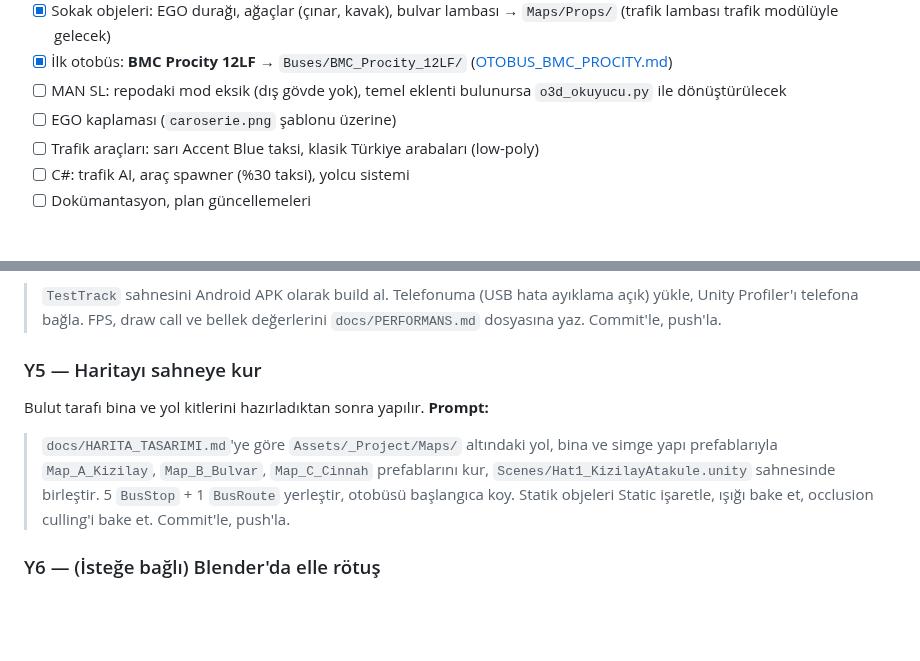
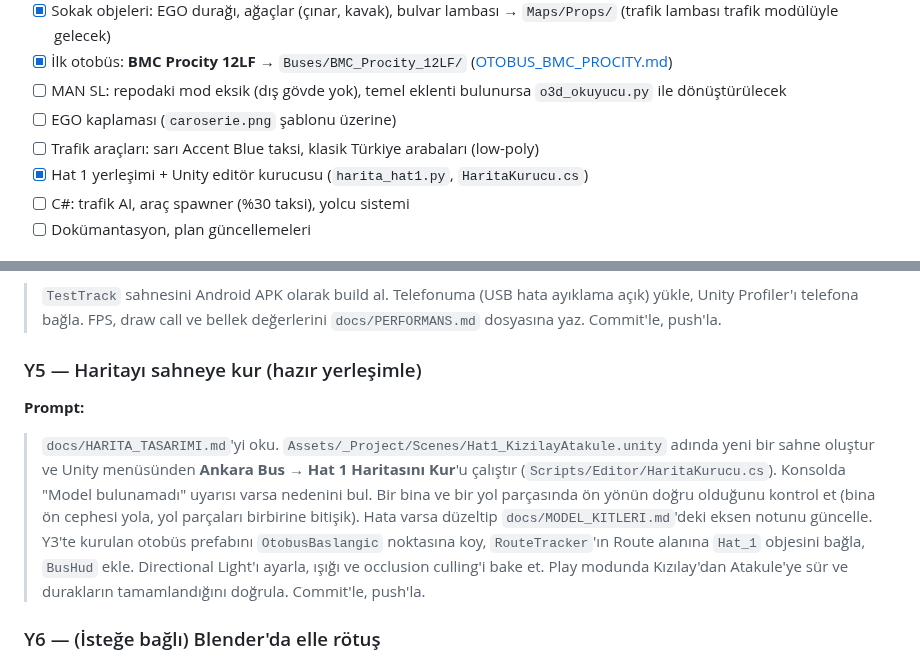
Before and after one commit to rehagorkemeyler/busgametest, a Markdown page: docs/GOREVLER.md, 2 parts joined by grey strips. Drawn GitHub-style; blank space fills up the shorter version.

```diff
--- a/docs/GOREVLER.md
+++ b/docs/GOREVLER.md
@@ -15,6 +15,7 @@ Her iki taraf da işini kendi branch'ında commit'leyip push'lar. Aynı dosyaya
 - [ ] MAN SL: repodaki mod eksik (dış gövde yok), temel eklenti bulunursa `o3d_okuyucu.py` ile dönüştürülecek
 - [ ] EGO kaplaması (`caroserie.png` şablonu üzerine)
 - [ ] Trafik araçları: sarı Accent Blue taksi, klasik Türkiye arabaları (low-poly)
+- [x] Hat 1 yerleşimi + Unity editör kurucusu (`harita_hat1.py`, `HaritaKurucu.cs`)
 - [ ] C#: trafik AI, araç spawner (%30 taksi), yolcu sistemi
 - [ ] Dokümantasyon, plan güncellemeleri
 
@@ -39,10 +40,9 @@ Asset Store paketi senin hesabına bağlı olduğu için bunu Unity Package Mana
 **Prompt:**
 > `TestTrack` sahnesini Android APK olarak build al. Telefonuma (USB hata ayıklama açık) yükle, Unity Profiler'ı telefona bağla. FPS, draw call ve bellek değerlerini `docs/PERFORMANS.md` dosyasına yaz. Commit'le, push'la.
 
-### Y5 — Haritayı sahneye kur
-Bulut tarafı bina ve yol kitlerini hazırladıktan sonra yapılır.
+### Y5 — Haritayı sahneye kur (hazır yerleşimle)
 **Prompt:**
-> `docs/HARITA_TASARIMI.md`'ye göre `Assets/_Project/Maps/` altındaki yol, bina ve simge yapı prefablarıyla `Map_A_Kizilay`, `Map_B_Bulvar`, `Map_C_Cinnah` prefablarını kur, `Scenes/Hat1_KizilayAtakule.unity` sahnesinde birleştir. 5 `BusStop` + 1 `BusRoute` yerleştir, otobüsü başlangıca koy. Statik objeleri Static işaretle, ışığı bake et, occlusion culling'i bake et. Commit'le, push'la.
+> `docs/HARITA_TASARIMI.md`'yi oku. `Assets/_Project/Scenes/Hat1_KizilayAtakule.unity` adında yeni bir sahne oluştur ve Unity menüsünden **Ankara Bus → Hat 1 Haritasını Kur**'u çalıştır (`Scripts/Editor/HaritaKurucu.cs`). Konsolda "Model bulunamadı" uyarısı varsa nedenini bul. Bir bina ve bir yol parçasında ön yönün doğru olduğunu kontrol et (bina ön cephesi yola, yol parçaları birbirine bitişik). Hata varsa düzeltip `docs/MODEL_KITLERI.md`'deki eksen notunu güncelle. Y3'te kurulan otobüs prefabını `OtobusBaslangic` noktasına koy, `RouteTracker`'ın Route alanına `Hat_1` objesini bağla, `BusHud` ekle. Directional Light'ı ayarla, ışığı ve occlusion culling'i bake et. Play modunda Kızılay'dan Atakule'ye sür ve durakların tamamlandığını doğrula. Commit'le, push'la.
 
 ### Y6 — (İsteğe bağlı) Blender'da elle rötuş
 Bulutta üretilen modelleri senin Blender'ında Blender MCP ile beğenine göre düzeltmek istersen yerel oturum bunu yapabilir. Bulut tarafındaki üretim scriptleri `tools/blender/` altında olacak; aynı scriptleri yerelde de çalıştırabilirsin.
```
Also changed, not shown: docs/HARITA_TASARIMI.md (+7 -1 lines), docs/onizleme/hat1_plan.png (added), 6 other files.
